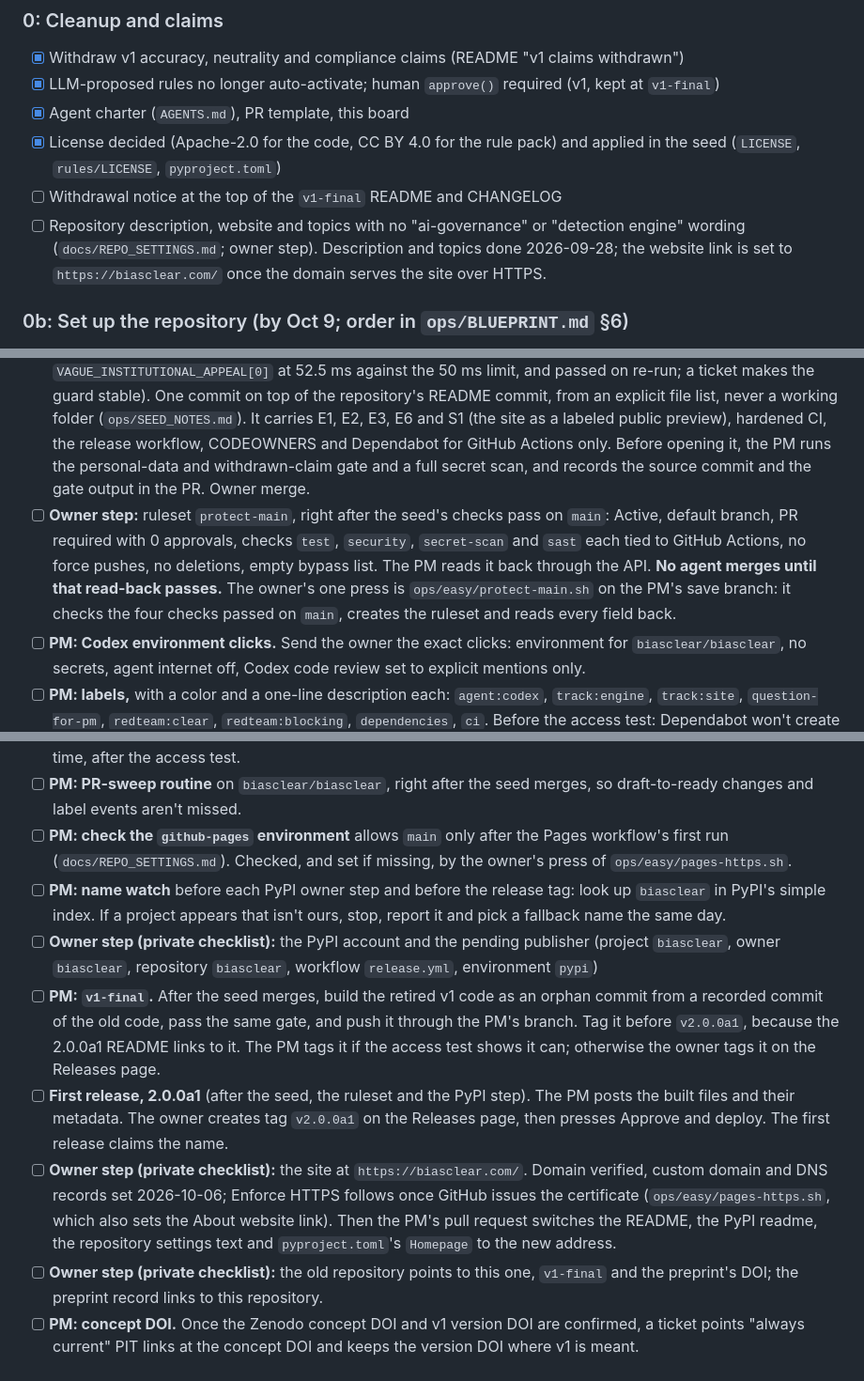
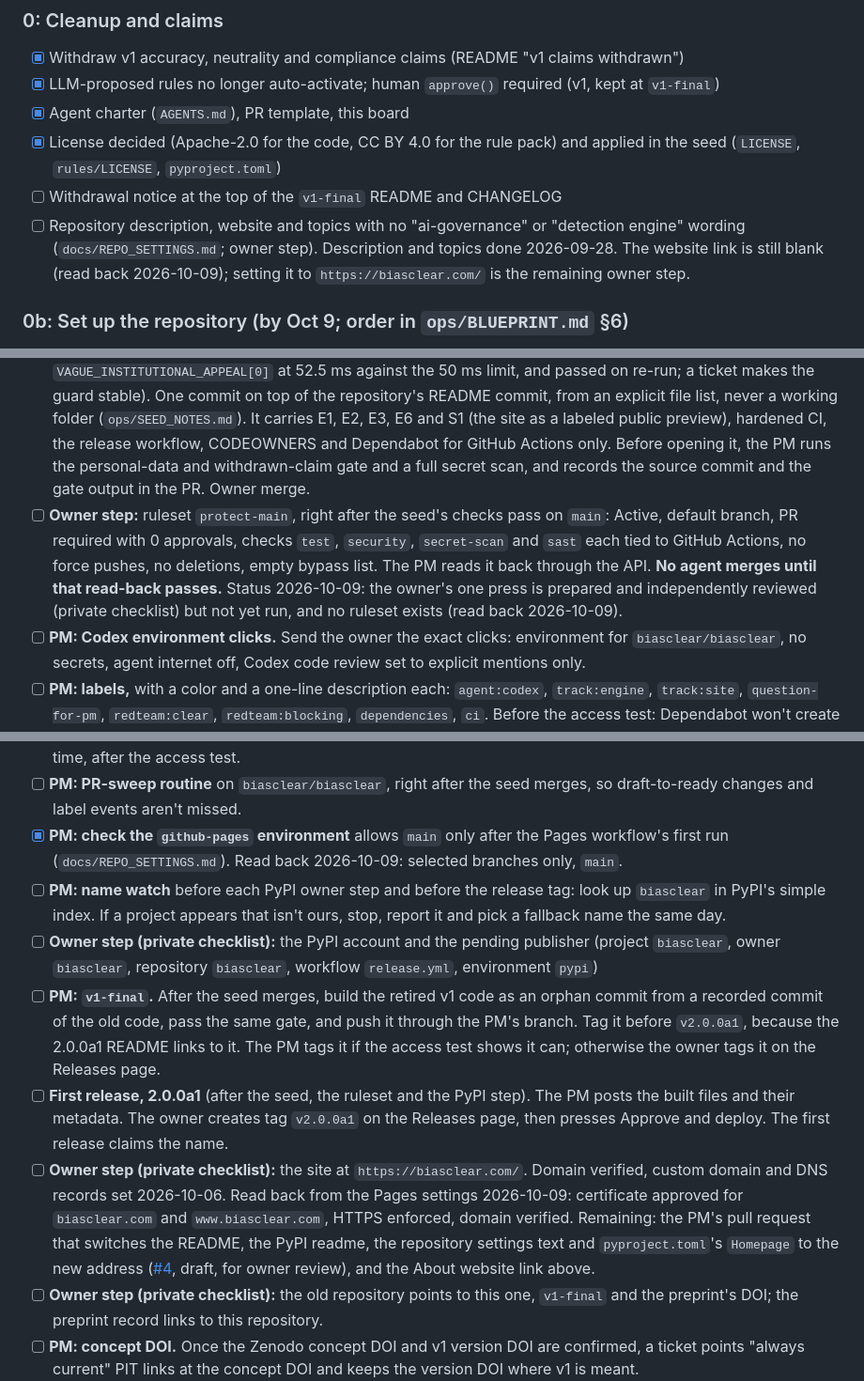
Before and after one commit to biasclear/biasclear, a Markdown page: ops/BOARD.md, 3 parts joined by grey strips. Shown at 94% size. GitHub-like rendering.

Commit message:
Board: current HTTPS, Pages environment and protect-main status (2026-10-09)
Replace the stale owner-step instructions with what read-back shows on
2026-10-09: Pages certificate approved for both names, HTTPS enforced and
domain verified; the github-pages environment allows main only; the About
website link is still blank; no ruleset exists yet. The protect-main press
is prepared and independently reviewed but not run. Old helper script
references are removed: owner steps are named by outcome only.

Co-Authored-By: Claude Opus 5.5 <noreply@anthropic.com>

```diff
--- a/ops/BOARD.md
+++ b/ops/BOARD.md
@@ -34,13 +34,13 @@ The PM doesn't decide these. Answer in chat whenever it suits you.
 - [x] Agent charter (`AGENTS.md`), PR template, this board
 - [x] License decided (Apache-2.0 for the code, CC BY 4.0 for the rule pack) and applied in the seed (`LICENSE`, `rules/LICENSE`, `pyproject.toml`)
 - [ ] Withdrawal notice at the top of the `v1-final` README and CHANGELOG
-- [ ] Repository description, website and topics with no "ai-governance" or "detection engine" wording (`docs/REPO_SETTINGS.md`; owner step). Description and topics done 2026-09-28; the website link is set to `https://biasclear.com/` once the domain serves the site over HTTPS.
+- [ ] Repository description, website and topics with no "ai-governance" or "detection engine" wording (`docs/REPO_SETTINGS.md`; owner step). Description and topics done 2026-09-28. The website link is still blank (read back 2026-10-09); setting it to `https://biasclear.com/` is the remaining owner step.
 
 ### 0b: Set up the repository (by Oct 9; order in `ops/BLUEPRINT.md` §6)
 - [x] **Owner step (private checklist):** the organization and the public repository `biasclear/biasclear` with a README; the Claude app and the Codex connector installed (2026-09-28)
 - [ ] **Owner step (private checklist), before the seed merges:** the `pypi` environment (owner as required reviewer, admin bypass off, tags `v*` only); Actions read-only; security scanners on; Pages source set to GitHub Actions. Done 2026-09-28 except the `pypi` environment's rules: it exists with no required reviewer and no tag rule. Needed before the first release.
 - [x] **PM: seed PR** ([#1](https://github.com/biasclear/biasclear/pull/1), merged by the owner 2026-10-06; its `test` job failed once on the ReDoS timing guard, `VAGUE_INSTITUTIONAL_APPEAL[0]` at 52.5 ms against the 50 ms limit, and passed on re-run; a ticket makes the guard stable). One commit on top of the repository's README commit, from an explicit file list, never a working folder (`ops/SEED_NOTES.md`). It carries E1, E2, E3, E6 and S1 (the site as a labeled public preview), hardened CI, the release workflow, CODEOWNERS and Dependabot for GitHub Actions only. Before opening it, the PM runs the personal-data and withdrawn-claim gate and a full secret scan, and records the source commit and the gate output in the PR. Owner merge.
-- [ ] **Owner step:** ruleset `protect-main`, right after the seed's checks pass on `main`: Active, default branch, PR required with 0 approvals, checks `test`, `security`, `secret-scan` and `sast` each tied to GitHub Actions, no force pushes, no deletions, empty bypass list. The PM reads it back through the API. **No agent merges until that read-back passes.** The owner's one press is `ops/easy/protect-main.sh` on the PM's save branch: it checks the four checks passed on `main`, creates the ruleset and reads every field back.
+- [ ] **Owner step:** ruleset `protect-main`, right after the seed's checks pass on `main`: Active, default branch, PR required with 0 approvals, checks `test`, `security`, `secret-scan` and `sast` each tied to GitHub Actions, no force pushes, no deletions, empty bypass list. The PM reads it back through the API. **No agent merges until that read-back passes.** Status 2026-10-09: the owner's one press is prepared and independently reviewed (private checklist) but not yet run, and no ruleset exists (read back 2026-10-09).
 - [ ] **PM: Codex environment clicks.** Send the owner the exact clicks: environment for `biasclear/biasclear`, no secrets, agent internet off, Codex code review set to explicit mentions only.
 - [ ] **PM: labels,** with a color and a one-line description each: `agent:codex`, `track:engine`, `track:site`, `question-for-pm`, `redteam:clear`, `redteam:blocking`, `dependencies`, `ci`. Before the access test: Dependabot won't create missing labels.
 - [ ] **PM: access test.** One small test issue goes the whole loop: the PM's start comment on the issue → Codex PR with `Closes #N` → red-team Comment review and label → PM merge of an unprotected path. It also checks:
@@ -50,12 +50,12 @@ The PM doesn't decide these. Answer in chat whenever it suits you.
   This is the go/no-go for the Codex path. If it fails, run the fallback ladder in `ops/BLUEPRINT.md` §2, then Question 1 above.
 - [ ] **PM: open the tickets** from `ops/ISSUES_TO_RECREATE.md`: E1, E2, E3, E6 and S1 opened and closed as done by the seed, with a link; then E4 and S1b. B2 and S2 get drafts later. No Codex handle in any body. Start them one at a time, after the access test.
 - [ ] **PM: PR-sweep routine** on `biasclear/biasclear`, right after the seed merges, so draft-to-ready changes and label events aren't missed.
-- [ ] **PM: check the `github-pages` environment** allows `main` only after the Pages workflow's first run (`docs/REPO_SETTINGS.md`). Checked, and set if missing, by the owner's press of `ops/easy/pages-https.sh`.
+- [x] **PM: check the `github-pages` environment** allows `main` only after the Pages workflow's first run (`docs/REPO_SETTINGS.md`). Read back 2026-10-09: selected branches only, `main`.
 - [ ] **PM: name watch** before each PyPI owner step and before the release tag: look up `biasclear` in PyPI's simple index. If a project appears that isn't ours, stop, report it and pick a fallback name the same day.
 - [ ] **Owner step (private checklist):** the PyPI account and the pending publisher (project `biasclear`, owner `biasclear`, repository `biasclear`, workflow `release.yml`, environment `pypi`)
 - [ ] **PM: `v1-final`.** After the seed merges, build the retired v1 code as an orphan commit from a recorded commit of the old code, pass the same gate, and push it through the PM's branch. Tag it before `v2.0.0a1`, because the 2.0.0a1 README links to it. The PM tags it if the access test shows it can; otherwise the owner tags it on the Releases page.
 - [ ] **First release, 2.0.0a1** (after the seed, the ruleset and the PyPI step). The PM posts the built files and their metadata. The owner creates tag `v2.0.0a1` on the Releases page, then presses Approve and deploy. The first release claims the name.
-- [ ] **Owner step (private checklist):** the site at `https://biasclear.com/`. Domain verified, custom domain and DNS records set 2026-10-06; Enforce HTTPS follows once GitHub issues the certificate (`ops/easy/pages-https.sh`, which also sets the About website link). Then the PM's pull request switches the README, the PyPI readme, the repository settings text and `pyproject.toml`'s `Homepage` to the new address.
+- [ ] **Owner step (private checklist):** the site at `https://biasclear.com/`. Domain verified, custom domain and DNS records set 2026-10-06. Read back from the Pages settings 2026-10-09: certificate approved for `biasclear.com` and `www.biasclear.com`, HTTPS enforced, domain verified. Remaining: the PM's pull request that switches the README, the PyPI readme, the repository settings text and `pyproject.toml`'s `Homepage` to the new address ([#4](https://github.com/biasclear/biasclear/pull/4), draft, for owner review), and the About website link above.
 - [ ] **Owner step (private checklist):** the old repository points to this one, `v1-final` and the preprint's DOI; the preprint record links to this repository.
 - [ ] **PM: concept DOI.** Once the Zenodo concept DOI and v1 version DOI are confirmed, a ticket points "always current" PIT links at the concept DOI and keeps the version DOI where v1 is meant.
 
```
Also changed, not shown: other parts of ops/BOARD.md (+1 -1 lines).
